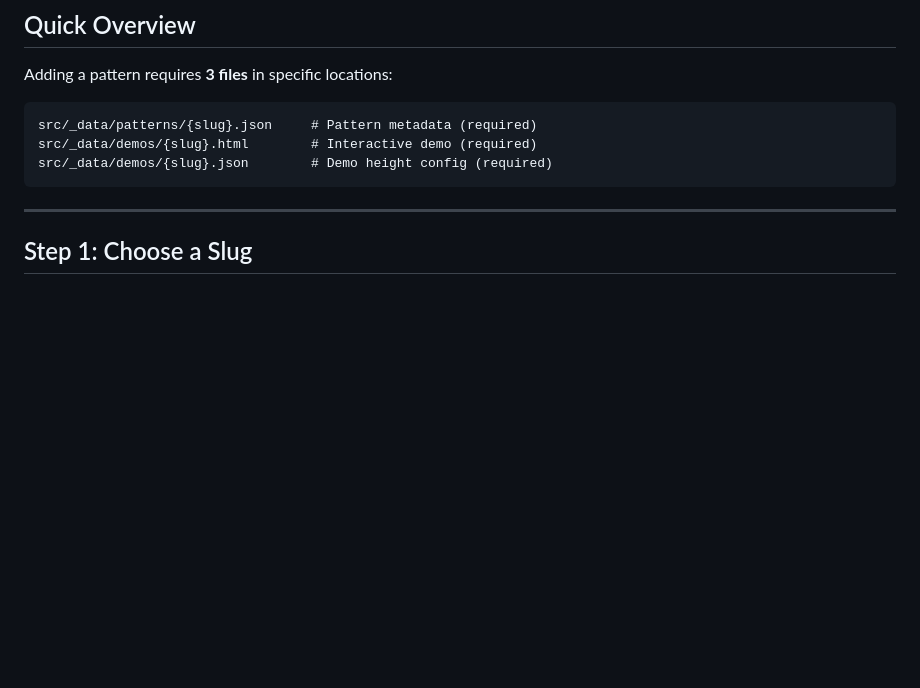
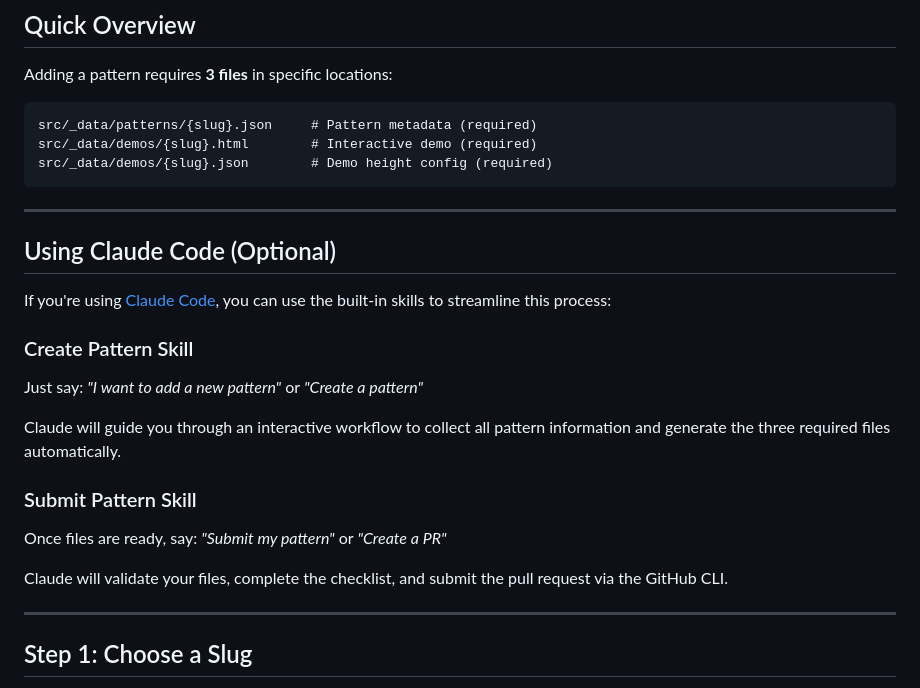
Before and after one commit to rvailleux/saas-ui-patterns, a Markdown page: HOW_TO_ADD_PATTERN.md, the part around the change. GitHub-like rendering; blank space fills up the shorter version.

````diff
--- a/HOW_TO_ADD_PATTERN.md
+++ b/HOW_TO_ADD_PATTERN.md
@@ -13,6 +13,22 @@ src/_data/patterns/{slug}.json     # Pattern metadata (required)
 src/_data/demos/{slug}.html        # Interactive demo (required)
 src/_data/demos/{slug}.json        # Demo height config (required)
 ```
+
+---
+
+## Using Claude Code (Optional)
+
+If you're using [Claude Code](https://claude.ai/code), you can use the built-in skills to streamline this process:
+
+### Create Pattern Skill
+Just say: *"I want to add a new pattern"* or *"Create a pattern"*
+
+Claude will guide you through an interactive workflow to collect all pattern information and generate the three required files automatically.
+
+### Submit Pattern Skill
+Once files are ready, say: *"Submit my pattern"* or *"Create a PR"*
+
+Claude will validate your files, complete the checklist, and submit the pull request via the GitHub CLI.
 
 ---
 
````
Also changed, not shown: CLAUDE.md (+9 -0 lines), CONTRIBUTING.md (+40 -0 lines).
